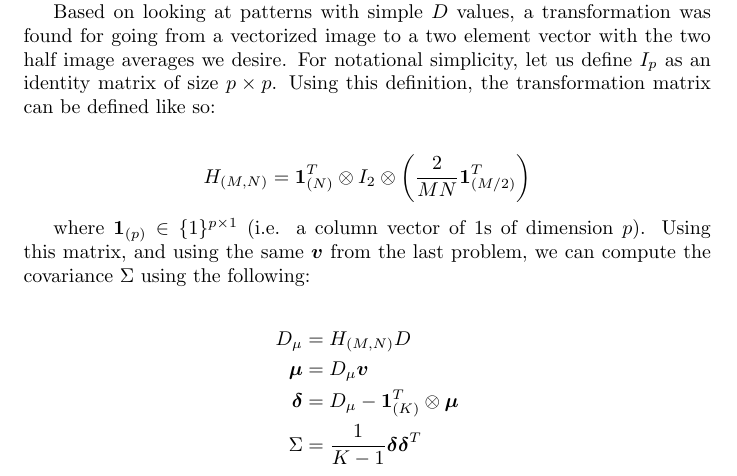
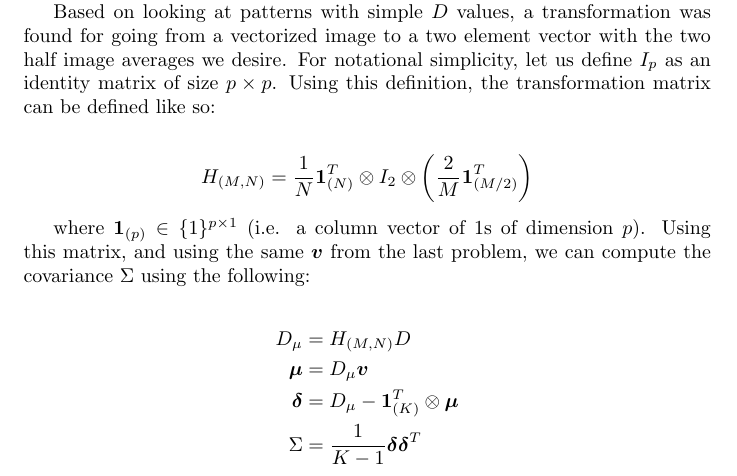
Before and after one commit to Rika321/cs598PS_fall2017, a LaTeX paper (MP1/docs/report_hw1.tex): part of page 4 of 8, cut so that both start at the same text. Compiled offline with pdfLaTeX.

Commit message:
Made other minor changes to report and testing script for Problem 2.1.b

```diff
--- a/MP1/docs/report_hw1.tex
+++ b/MP1/docs/report_hw1.tex
@@ -107,7 +107,7 @@ Christian Howard \\ howard28@illinois.edu
 	Based on looking at patterns with simple $D$ values, a transformation was found for going from a vectorized image to a two element vector with the two half image averages we desire. For notational simplicity, let us define $I_p$ as an identity matrix of size $p \times p$. Using this definition, the transformation matrix can be defined like so:
 
 	\begin{align*}
-	H_{(M,N)} = \boldsymbol{1}_{(N)}^{T} \otimes I_2 \otimes \left( \frac{2}{MN} \boldsymbol{1}_{(M/2)}^{T}\right)
+	H_{(M,N)} = \frac{1}{N}\boldsymbol{1}_{(N)}^{T} \otimes I_2 \otimes \left( \frac{2}{M} \boldsymbol{1}_{(M/2)}^{T}\right)
 	\end{align*}
 
 	where $\boldsymbol{1}_{(p)} \in \{1 \}^{p \times 1}$ (i.e. a column vector of $1$s of dimension $p$). Using this matrix, and using the same $\boldsymbol{v}$ from the last problem, we can compute the covariance $\Sigma$ using the following:
```
Also changed, not shown: MP1/docs/report_hw1.pdf, 3 other files.
